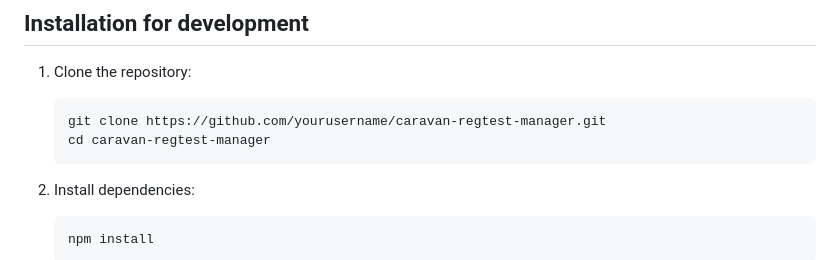
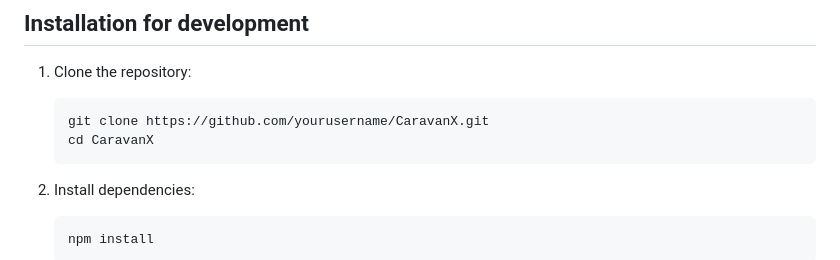
Before and after one commit to Legend101Zz/CaravanX, a Markdown page: README.md, the part around the change. Drawn GitHub-style.

````diff
--- a/README.md
+++ b/README.md
@@ -72,8 +72,8 @@ This will start the interactive menu interface.
 
 1. Clone the repository:
    ```
-   git clone https://github.com/yourusername/caravan-regtest-manager.git
-   cd caravan-regtest-manager
+   git clone https://github.com/yourusername/CaravanX.git
+   cd CaravanX
    ```
 
 2. Install dependencies:
````
